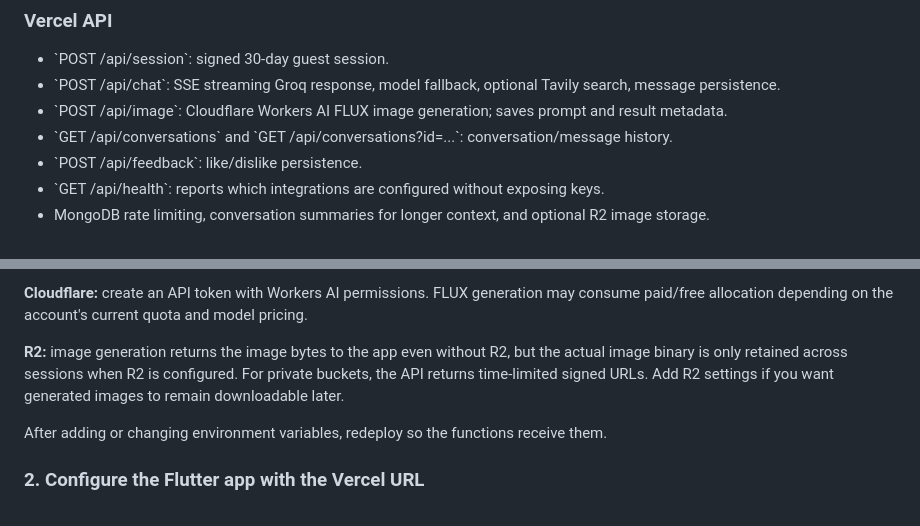
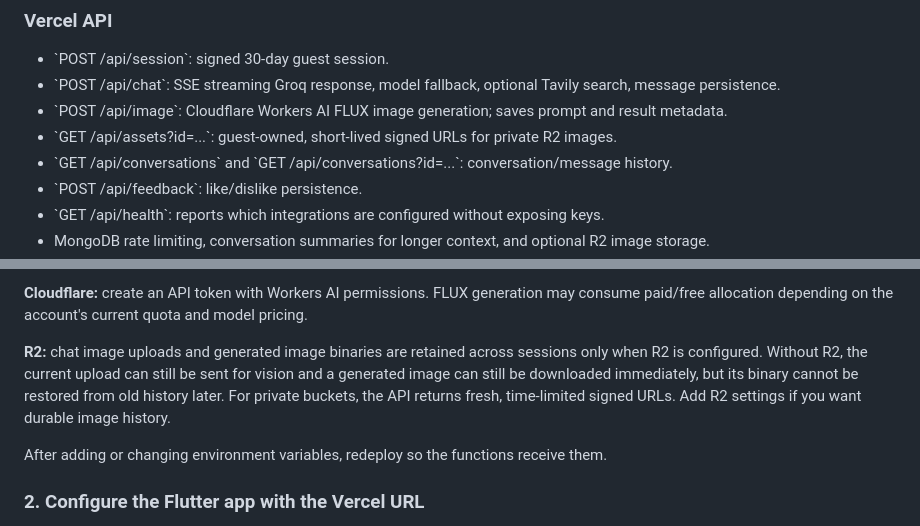
Before and after one commit to WorkRCS/Chatbot, a Markdown page: README.md, 2 parts joined by grey strips. GitHub-like rendering.

Commit message:
Document private storage behavior for uploads and generated images

```diff
--- a/README.md
+++ b/README.md
@@ -18,6 +18,7 @@ Responsive Flutter AI chat app with a Vercel Serverless API, Groq streaming chat
 - \`POST /api/session\`: signed 30-day guest session.
 - \`POST /api/chat\`: SSE streaming Groq response, model fallback, optional Tavily search, message persistence.
 - \`POST /api/image\`: Cloudflare Workers AI FLUX image generation; saves prompt and result metadata.
+- \`GET /api/assets?id=...\`: guest-owned, short-lived signed URLs for private R2 images.
 - \`GET /api/conversations\` and \`GET /api/conversations?id=...\`: conversation/message history.
 - \`POST /api/feedback\`: like/dislike persistence.
 - \`GET /api/health\`: reports which integrations are configured without exposing keys.
@@ -51,7 +52,7 @@ Generate \`SESSION_SECRET\` locally with \`openssl rand -base64 48\`; paste the
 
 **Cloudflare:** create an API token with Workers AI permissions. FLUX generation may consume paid/free allocation depending on the account's current quota and model pricing.
 
-**R2:** image generation returns the image bytes to the app even without R2, but the actual image binary is only retained across sessions when R2 is configured. For private buckets, the API returns time-limited signed URLs. Add R2 settings if you want generated images to remain downloadable later.
+**R2:** chat image uploads and generated image binaries are retained across sessions only when R2 is configured. Without R2, the current upload can still be sent for vision and a generated image can still be downloaded immediately, but its binary cannot be restored from old history later. For private buckets, the API returns fresh, time-limited signed URLs. Add R2 settings if you want durable image history.
 
 After adding or changing environment variables, redeploy so the functions receive them.
 
```
